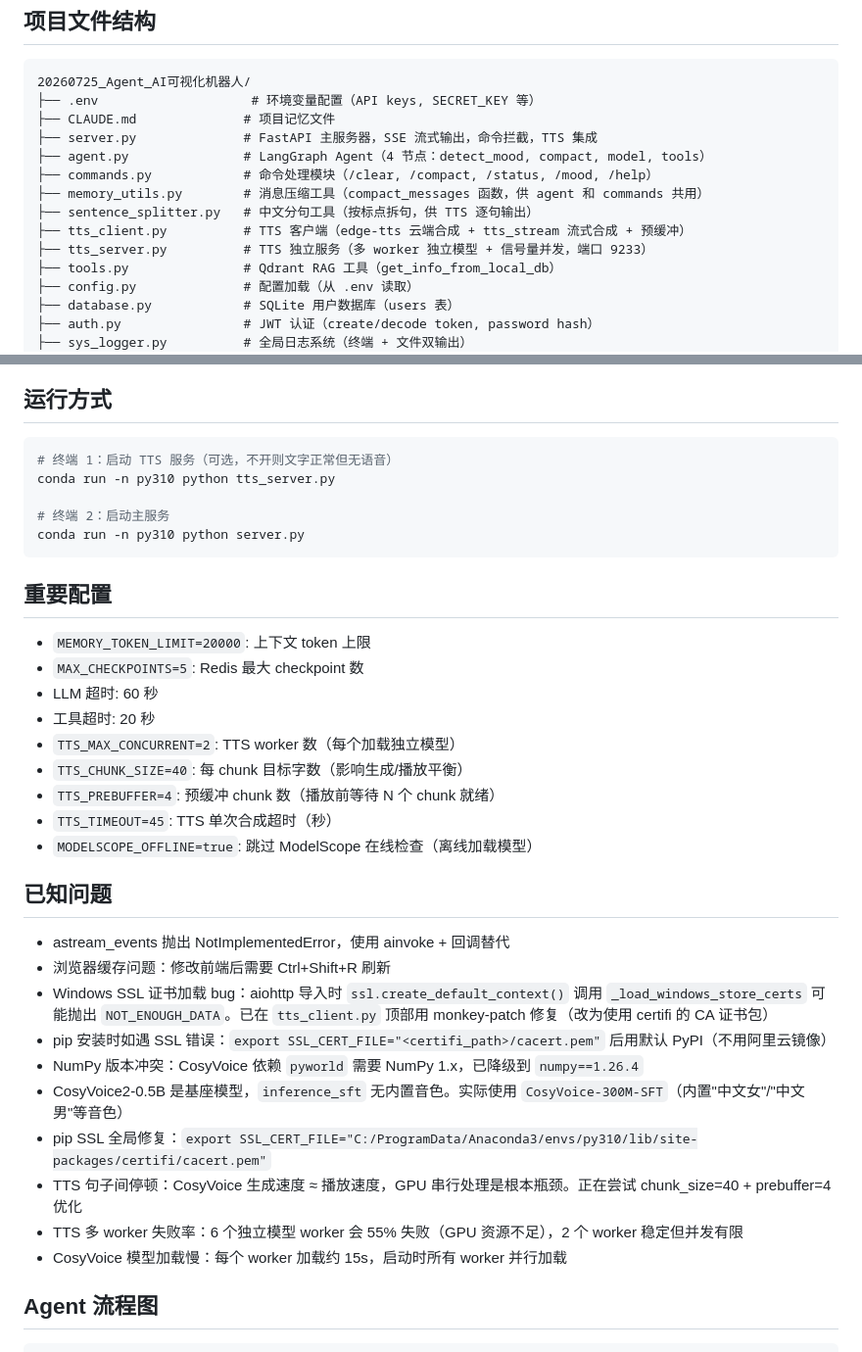
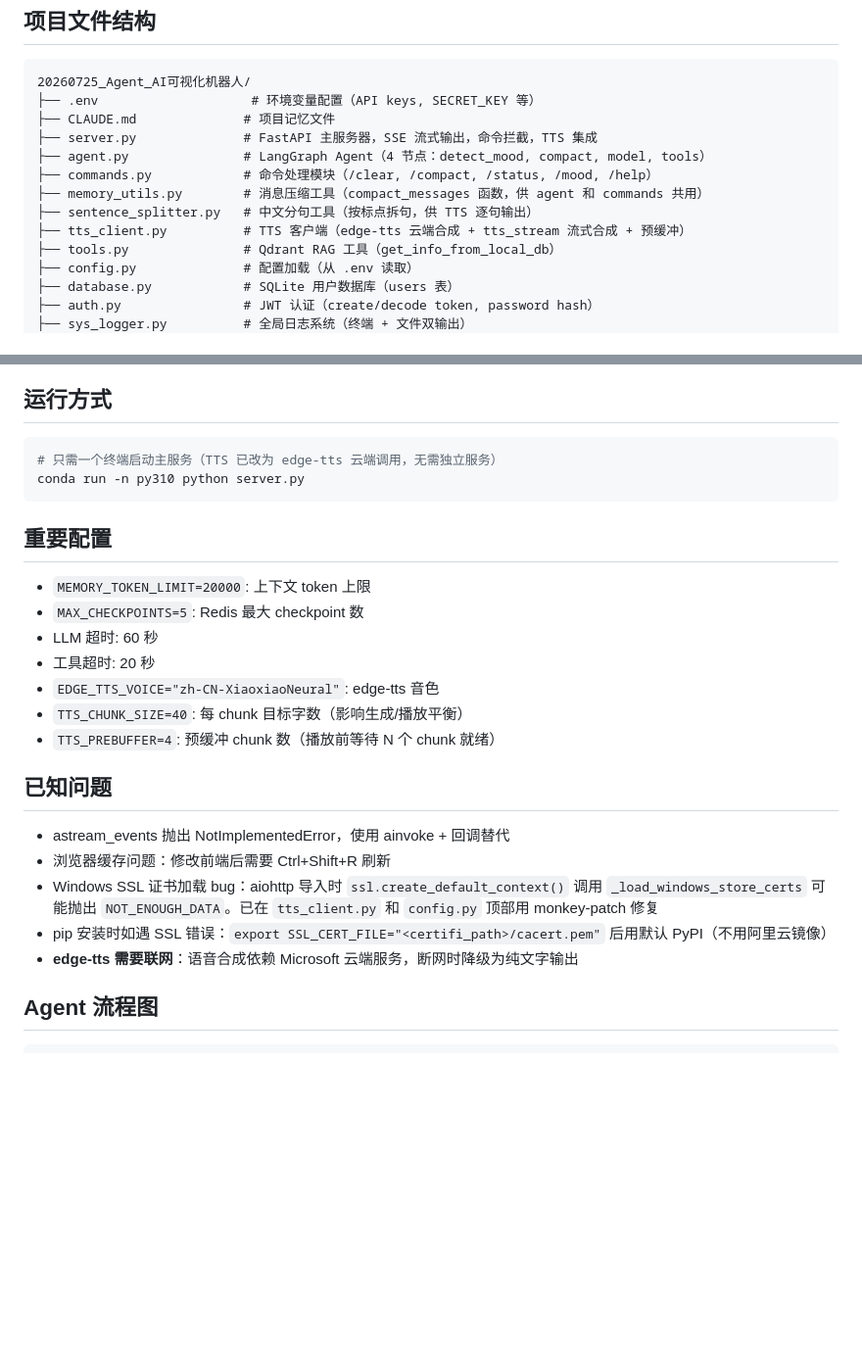
Before and after one commit to cmm198774/AI-visualization-bot, a Markdown page: CLAUDE.md, 2 parts joined by grey strips. Shown at 98% size. Rendered like a GitHub page; blank space fills up the shorter version.

````diff
--- a/CLAUDE.md
+++ b/CLAUDE.md
@@ -111,7 +74,6 @@
 ├── memory_utils.py        # 消息压缩工具（compact_messages 函数，供 agent 和 commands 共用）
 ├── sentence_splitter.py   # 中文分句工具（按标点拆句，供 TTS 逐句输出）
 ├── tts_client.py          # TTS 客户端（edge-tts 云端合成 + tts_stream 流式合成 + 预缓冲）
-├── tts_server.py          # TTS 独立服务（多 worker 独立模型 + 信号量并发，端口 9233）
 ├── tools.py               # Qdrant RAG 工具（get_info_from_local_db）
 ├── config.py              # 配置加载（从 .env 读取）
 ├── database.py            # SQLite 用户数据库（users 表）
@@ -172,10 +134,7 @@
 
 ## 运行方式
 ```bash
-# 终端 1：启动 TTS 服务（可选，不开则文字正常但无语音）
-conda run -n py310 python tts_server.py
-
-# 终端 2：启动主服务
+# 只需一个终端启动主服务（TTS 已改为 edge-tts 云端调用，无需独立服务）
 conda run -n py310 python server.py
 ```
 
@@ -184,23 +143,16 @@ conda run -n py310 python server.py
 - `MAX_CHECKPOINTS=5`: Redis 最大 checkpoint 数
 - LLM 超时: 60 秒
 - 工具超时: 20 秒
-- `TTS_MAX_CONCURRENT=2`: TTS worker 数（每个加载独立模型）
+- `EDGE_TTS_VOICE="zh-CN-XiaoxiaoNeural"`: edge-tts 音色
 - `TTS_CHUNK_SIZE=40`: 每 chunk 目标字数（影响生成/播放平衡）
 - `TTS_PREBUFFER=4`: 预缓冲 chunk 数（播放前等待 N 个 chunk 就绪）
-- `TTS_TIMEOUT=45`: TTS 单次合成超时（秒）
-- `MODELSCOPE_OFFLINE=true`: 跳过 ModelScope 在线检查（离线加载模型）
 
 ## 已知问题
 - astream_events 抛出 NotImplementedError，使用 ainvoke + 回调替代
 - 浏览器缓存问题：修改前端后需要 Ctrl+Shift+R 刷新
-- Windows SSL 证书加载 bug：aiohttp 导入时 `ssl.create_default_context()` 调用 `_load_windows_store_certs` 可能抛出 `NOT_ENOUGH_DATA`。已在 `tts_client.py` 顶部用 monkey-patch 修复（改为使用 certifi 的 CA 证书包）
+- Windows SSL 证书加载 bug：aiohttp 导入时 `ssl.create_default_context()` 调用 `_load_windows_store_certs` 可能抛出 `NOT_ENOUGH_DATA`。已在 `tts_client.py` 和 `config.py` 顶部用 monkey-patch 修复
 - pip 安装时如遇 SSL 错误：`export SSL_CERT_FILE="<certifi_path>/cacert.pem"` 后用默认 PyPI（不用阿里云镜像）
-- NumPy 版本冲突：CosyVoice 依赖 `pyworld` 需要 NumPy 1.x，已降级到 `numpy==1.26.4`
-- CosyVoice2-0.5B 是基座模型，`inference_sft` 无内置音色。实际使用 `CosyVoice-300M-SFT`（内置"中文女"/"中文男"等音色）
-- pip SSL 全局修复：`export SSL_CERT_FILE="C:/ProgramData/Anaconda3/envs/py310/lib/site-packages/certifi/cacert.pem"`
-- TTS 句子间停顿：CosyVoice 生成速度 ≈ 播放速度，GPU 串行处理是根本瓶颈。正在尝试 chunk_size=40 + prebuffer=4 优化
-- TTS 多 worker 失败率：6 个独立模型 worker 会 55% 失败（GPU 资源不足），2 个 worker 稳定但并发有限
-- CosyVoice 模型加载慢：每个 worker 加载约 15s，启动时所有 worker 并行加载
+- **edge-tts 需要联网**：语音合成依赖 Microsoft 云端服务，断网时降级为纯文字输出
 
 ## Agent 流程图
 ```
````
Also changed, not shown: other parts of CLAUDE.md (+5 -42 lines).
